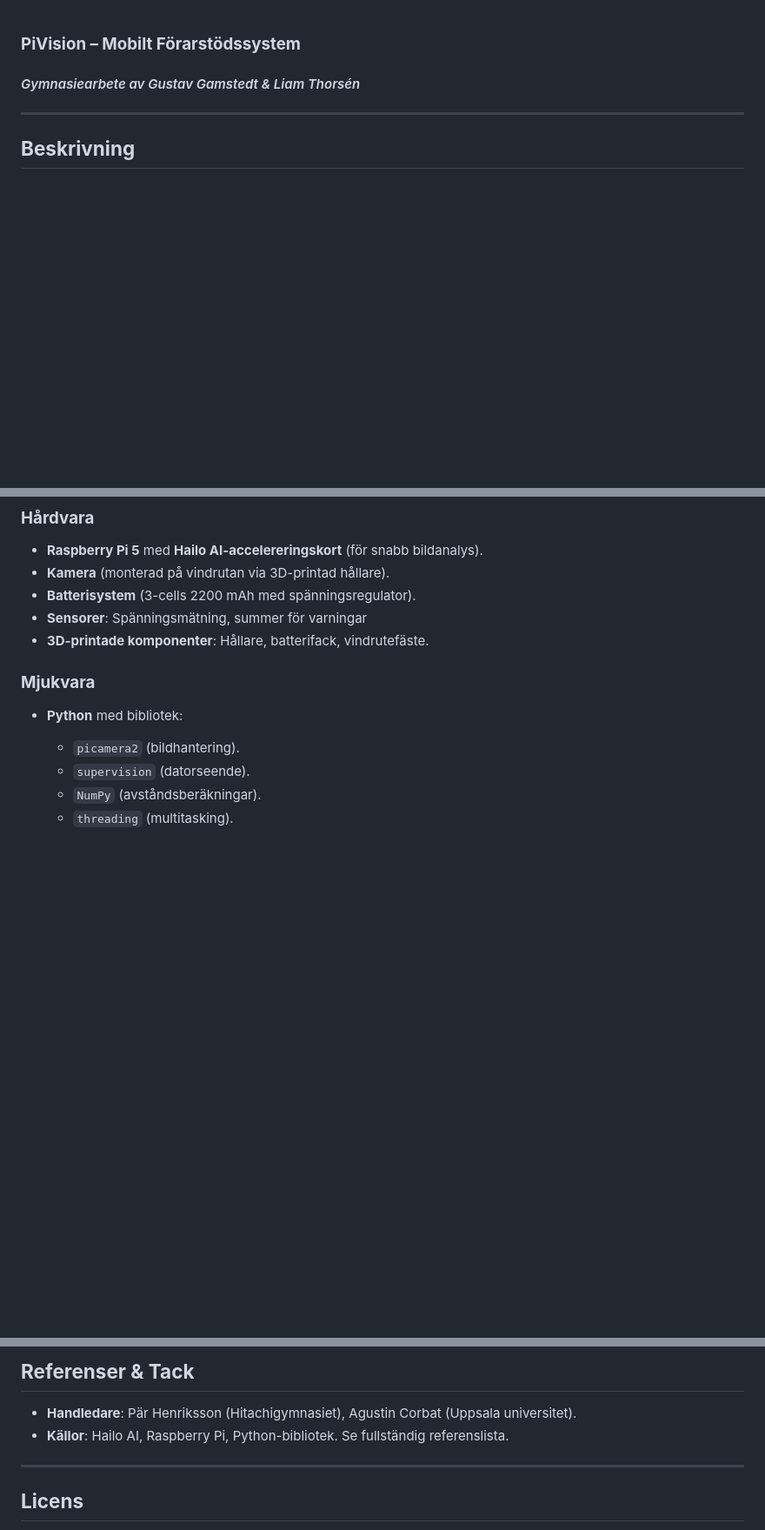
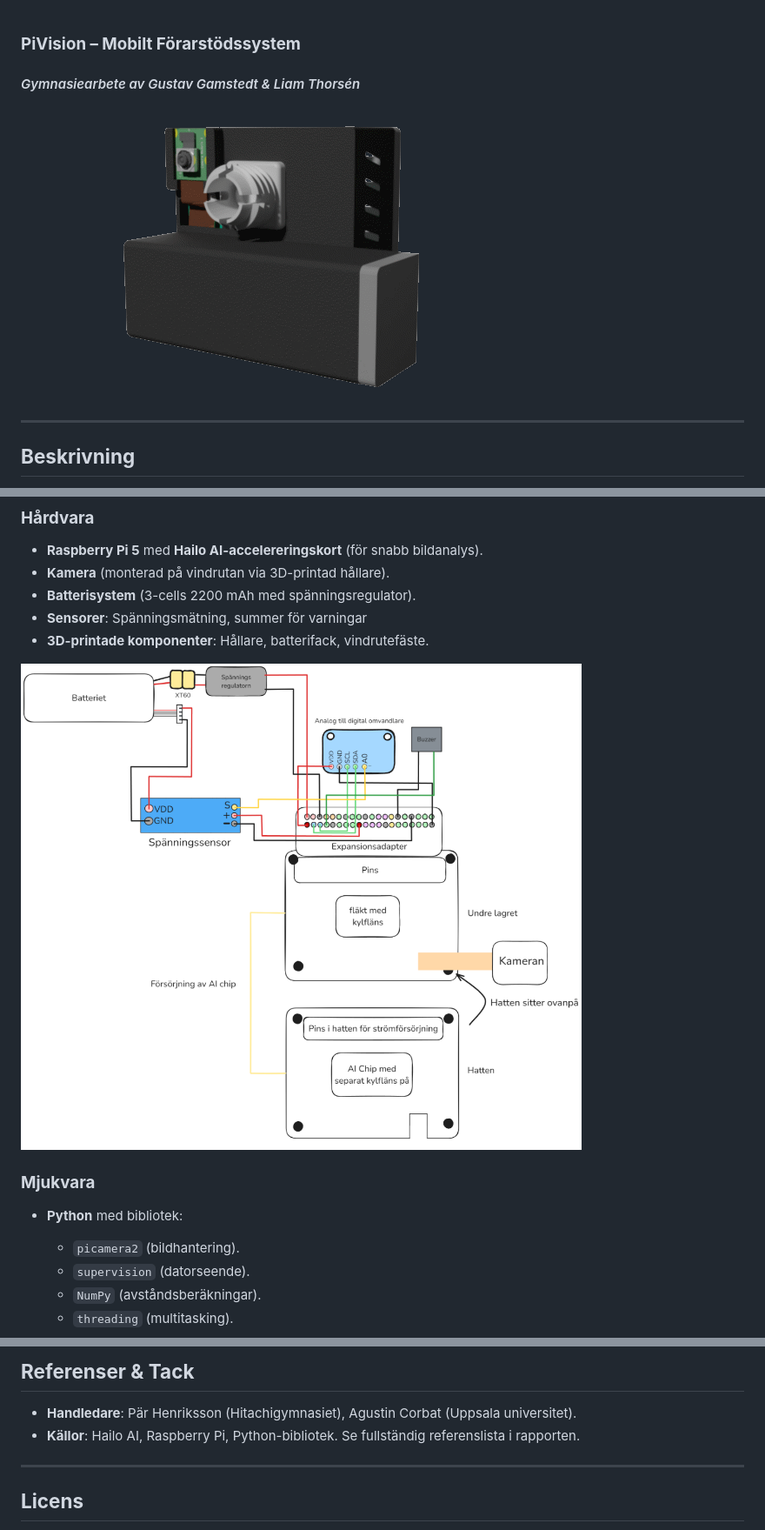
Before and after one commit to GGisMee/PiVision, a Markdown page: README.md, 3 parts joined by grey strips. Shown: that part at 87% size. Rendered like a GitHub page; pictures changed too: ReadMe_files/Fram.gif (added), ReadMe_files/tekoversikt.png (added); blank space fills up the shorter version.

```diff
--- a/README.md
+++ b/README.md
@@ -1,6 +1,7 @@
 ### **PiVision – Mobilt Förarstödssystem**
 
 #### _Gymnasiearbete av Gustav Gamstedt & Liam Thorsén_
+![](ReadMe_files/Fram.gif)
 
 ---
 
@@ -25,7 +26,7 @@ Projektet adresserar bristen på moderna säkerhetsfunktioner (t.ex. kollisionsv
 - **Sensorer**: Spänningsmätning, summer för varningar
 - **3D-printade komponenter**: Hållare, batterifack, vindrutefäste.
 
-
+![](ReadMe_files/tekoversikt.png)
 ### **Mjukvara**
 - **Python** med bibliotek:
     - `picamera2` (bildhantering).
@@ -88,7 +89,7 @@ Se rapporten för fler illustrationer och förklaringar.
 ## **Referenser & Tack**
 
 - **Handledare**: Pär Henriksson (Hitachigymnasiet), Agustin Corbat (Uppsala universitet).
-- **Källor**: Hailo AI, Raspberry Pi, Python-bibliotek. Se fullständig referenslista.
+- **Källor**: Hailo AI, Raspberry Pi, Python-bibliotek. Se fullständig referenslista i rapporten.
 
 
 ---
```
Also changed, not shown: other parts of README.md (+1 -1 lines), ReadMe_files/funktion.png (added), 1 other file.
